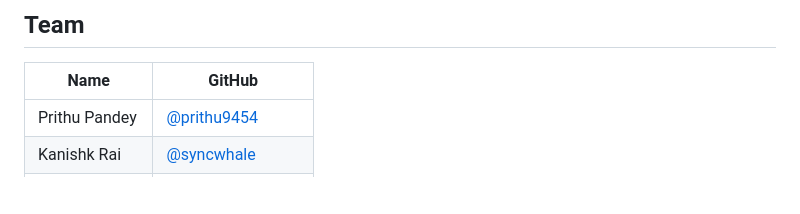
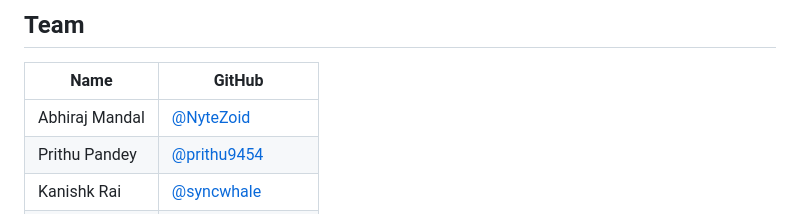
Before and after one commit to NyteZoid/chaoslab, a Markdown page: README.md, the part around the change. Drawn GitHub-style; blank space fills up the shorter version.

Commit message:
Docs: add Abhiraj Mandal to team
Co-Authored-By: Claude Opus 5.5 <noreply@anthropic.com>

```diff
--- a/README.md
+++ b/README.md
@@ -21,6 +21,7 @@ Built during **Hacktoberfest x MOSS Hack Day Udupi** (MIT Manipal, 25 October 20
 
 | Name | GitHub |
 |---|---|
+| Abhiraj Mandal | [@NyteZoid](https://github.com/NyteZoid) |
 | Prithu Pandey | [@prithu9454](https://github.com/prithu9454) |
 | Kanishk Rai | [@syncwhale](https://github.com/syncwhale) |
 | Vikas Agarwal | [@polymorphicblob](https://github.com/polymorphicblob) |
```
